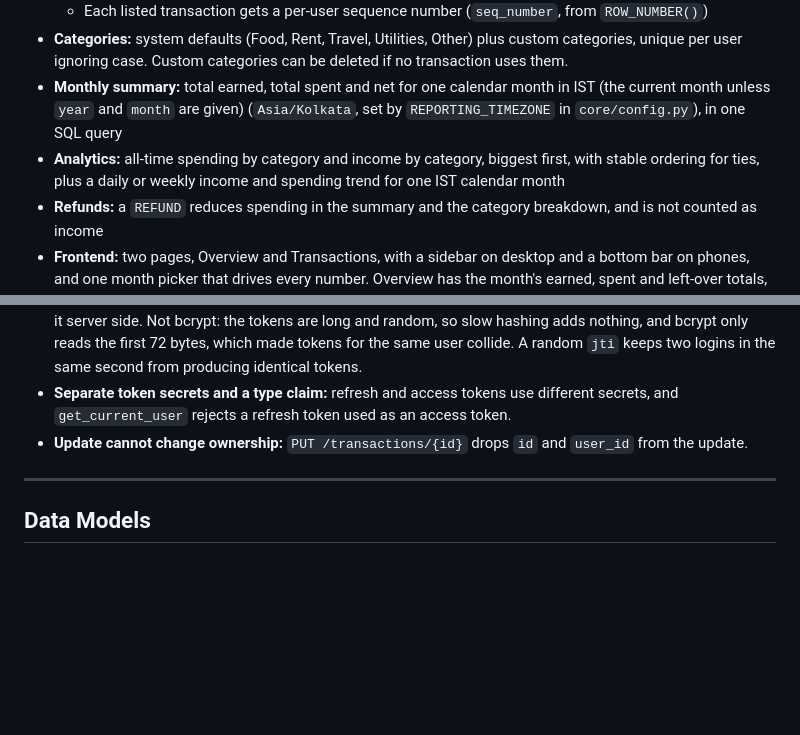
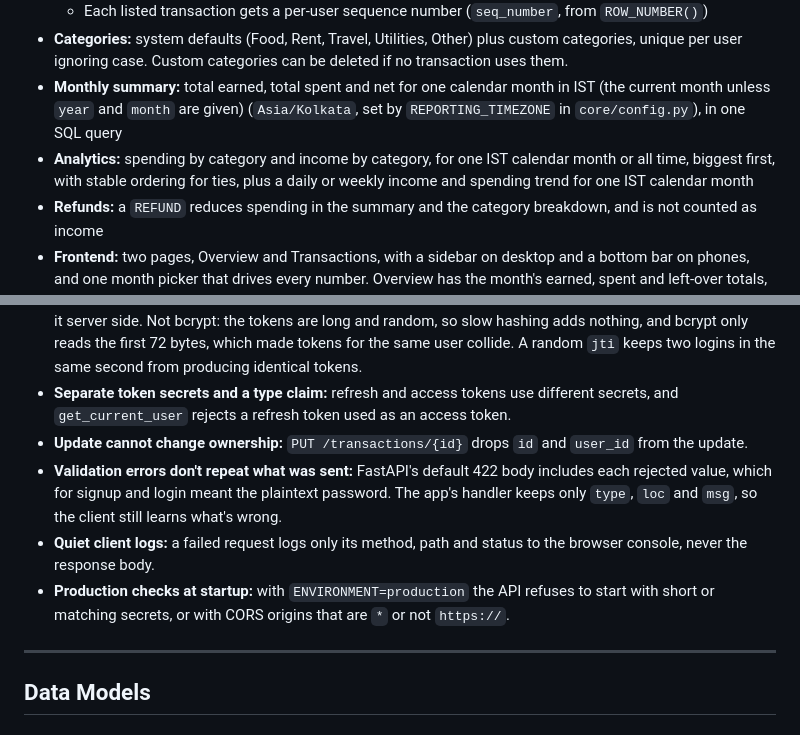
Before and after one commit to yughpatel/LedgerLines, a Markdown page: README.md, 2 parts joined by grey strips. GitHub-like rendering; blank space fills up the shorter version.

```diff
--- a/README.md
+++ b/README.md
@@ -54,7 +56,7 @@ The backend is **FastAPI** with **PostgreSQL**. The frontend is **React + Tailwi
   - Each listed transaction gets a per-user sequence number (`seq_number`, from `ROW_NUMBER()`)
 - **Categories:** system defaults (Food, Rent, Travel, Utilities, Other) plus custom categories, unique per user ignoring case. Custom categories can be deleted if no transaction uses them.
 - **Monthly summary:** total earned, total spent and net for one calendar month in IST (the current month unless `year` and `month` are given) (`Asia/Kolkata`, set by `REPORTING_TIMEZONE` in `core/config.py`), in one SQL query
-- **Analytics:** all-time spending by category and income by category, biggest first, with stable ordering for ties, plus a daily or weekly income and spending trend for one IST calendar month
+- **Analytics:** spending by category and income by category, for one IST calendar month or all time, biggest first, with stable ordering for ties, plus a daily or weekly income and spending trend for one IST calendar month
 - **Refunds:** a `REFUND` reduces spending in the summary and the category breakdown, and is not counted as income
 - **Frontend:** two pages, Overview and Transactions, with a sidebar on desktop and a bottom bar on phones, and one month picker that drives every number. Overview has the month's earned, spent and left-over totals, a daily or weekly income and spending chart, recent rows, and spending and income by category. Transactions groups the month by day, with search, type and category filters. Adding or editing happens in a bottom sheet on phones (with inline category creation) and deleting asks first. Dark first with a light theme, works from 390px wide, and passes an axe-core WCAG 2.1 AA scan. Design: [design/build-plan.md](design/build-plan.md).
 
@@ -338,6 +353,9 @@ The two category endpoints return `category_id`, `category_name` and `total`, so
 - **Hashed refresh tokens:** the database stores only a SHA-256 digest of each refresh token, and logout revokes it server side. Not bcrypt: the tokens are long and random, so slow hashing adds nothing, and bcrypt only reads the first 72 bytes, which made tokens for the same user collide. A random `jti` keeps two logins in the same second from producing identical tokens.
 - **Separate token secrets and a type claim:** refresh and access tokens use different secrets, and `get_current_user` rejects a refresh token used as an access token.
 - **Update cannot change ownership:** `PUT /transactions/{id}` drops `id` and `user_id` from the update.
+- **Validation errors don't repeat what was sent:** FastAPI's default 422 body includes each rejected value, which for signup and login meant the plaintext password. The app's handler keeps only `type`, `loc` and `msg`, so the client still learns what's wrong.
+- **Quiet client logs:** a failed request logs only its method, path and status to the browser console, never the response body.
+- **Production checks at startup:** with `ENVIRONMENT=production` the API refuses to start with short or matching secrets, or with CORS origins that are `*` or not `https://`.
 
 ---
 
```
Also changed, not shown: other parts of README.md (+34 -16 lines), docs/overview.png (added), 1 other file.
